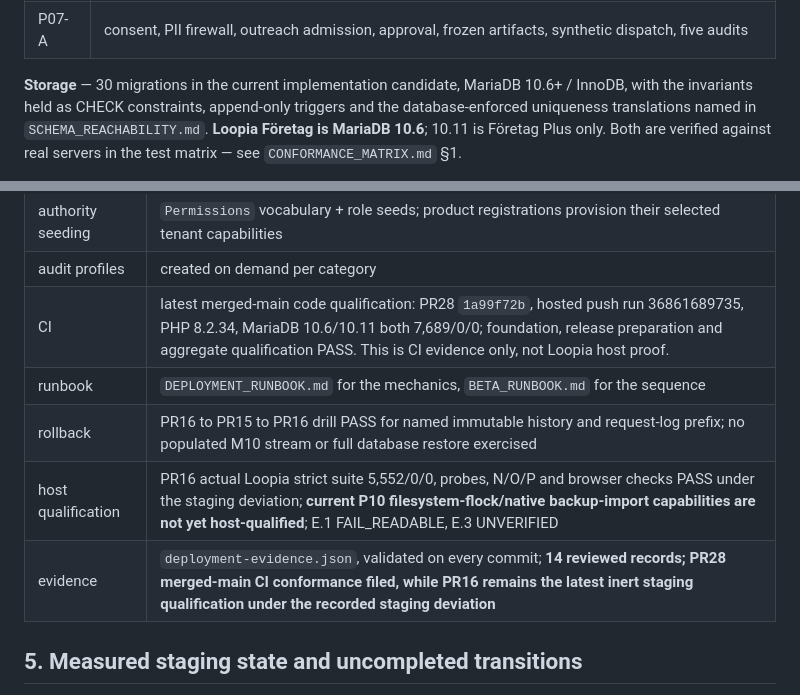
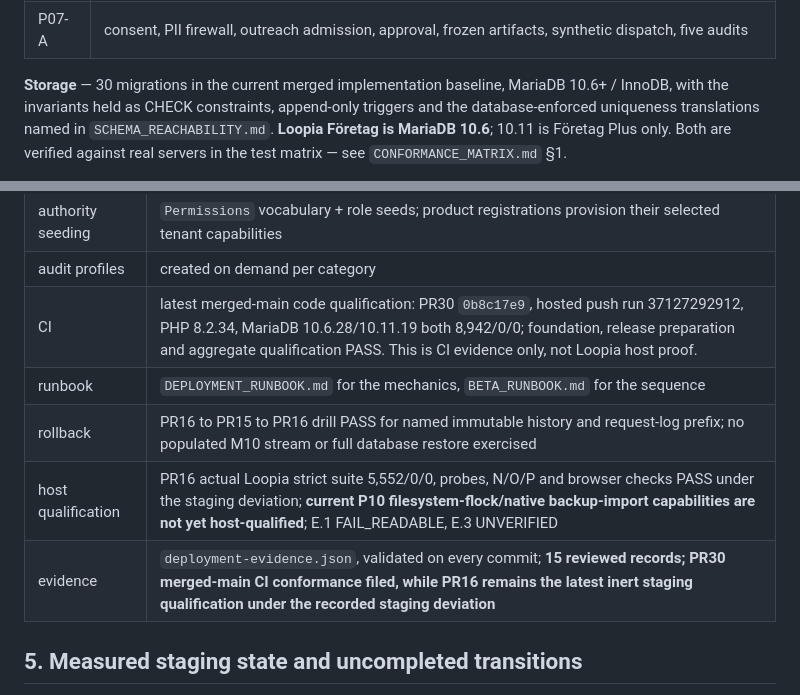
Before and after one commit to HMarcusWH/allfather-loopia-p01, a Markdown page: docs/LOOPIA_CAPABILITY_REPORT.md, 2 parts joined by grey strips. Rendered like a GitHub page.

Commit message:
Update capability report for merged P08

```diff
--- a/docs/LOOPIA_CAPABILITY_REPORT.md
+++ b/docs/LOOPIA_CAPABILITY_REPORT.md
@@ -44,7 +44,7 @@ nowhere else. M15 governed ingestion is present with the guarded egress path.
 | P05 | marketing drafts, claim citations, variants, admission, internal release, three audits |
 | P07-A | consent, PII firewall, outreach admission, approval, frozen artifacts, synthetic dispatch, five audits |
 
-**Storage** — 30 migrations in the current implementation candidate, MariaDB 10.6+ / InnoDB, with the invariants held as CHECK constraints,
+**Storage** — 30 migrations in the current merged implementation baseline, MariaDB 10.6+ / InnoDB, with the invariants held as CHECK constraints,
 append-only triggers and the database-enforced uniqueness translations named in
 `SCHEMA_REACHABILITY.md`. **Loopia Företag is MariaDB 10.6**; 10.11 is Företag Plus only. Both are
 verified against real servers in the test matrix — see `CONFORMANCE_MATRIX.md` §1.
@@ -110,11 +110,11 @@ Its implementation and static/fixture checks do not update the deployed PR16 cla
 | schema migrations | 30 files in candidate; deployed-release count is recorded separately |
 | authority seeding | `Permissions` vocabulary + role seeds; product registrations provision their selected tenant capabilities |
 | audit profiles | created on demand per category |
-| CI | latest merged-main code qualification: PR28 `1a99f72b`, hosted push run 36861689735, PHP 8.2.34, MariaDB 10.6/10.11 both 7,689/0/0; foundation, release preparation and aggregate qualification PASS. This is CI evidence only, not Loopia host proof. |
+| CI | latest merged-main code qualification: PR30 `0b8c17e9`, hosted push run 37127292912, PHP 8.2.34, MariaDB 10.6.28/10.11.19 both 8,942/0/0; foundation, release preparation and aggregate qualification PASS. This is CI evidence only, not Loopia host proof. |
 | runbook | `DEPLOYMENT_RUNBOOK.md` for the mechanics, `BETA_RUNBOOK.md` for the sequence |
 | rollback | PR16 to PR15 to PR16 drill PASS for named immutable history and request-log prefix; no populated M10 stream or full database restore exercised |
 | host qualification | PR16 actual Loopia strict suite 5,552/0/0, probes, N/O/P and browser checks PASS under the staging deviation; **current P10 filesystem-flock/native backup-import capabilities are not yet host-qualified**; E.1 FAIL_READABLE, E.3 UNVERIFIED |
-| evidence | `deployment-evidence.json`, validated on every commit; **14 reviewed records; PR28 merged-main CI conformance filed, while PR16 remains the latest inert staging qualification under the recorded staging deviation** |
+| evidence | `deployment-evidence.json`, validated on every commit; **15 reviewed records; PR30 merged-main CI conformance filed, while PR16 remains the latest inert staging qualification under the recorded staging deviation** |
 
 ## 5. Measured staging state and uncompleted transitions
 
```
